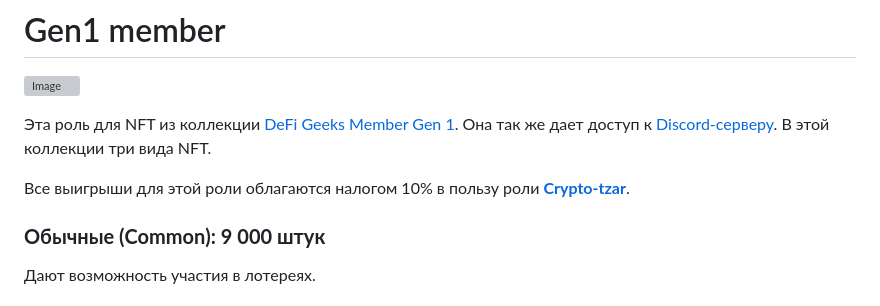
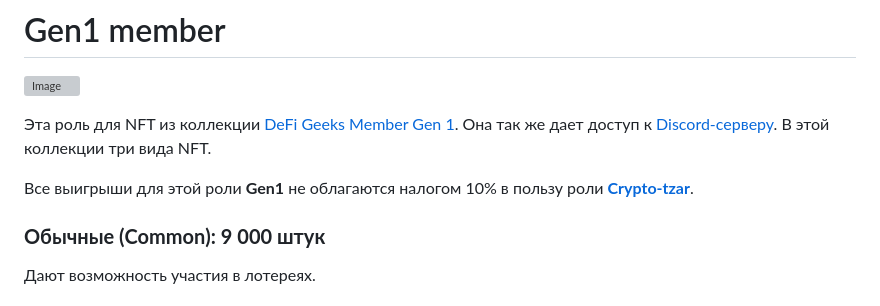
Before and after one commit to blajack/DeFi-Geek-NFT, a Markdown page: README.md, the part around the change. Rendered like a GitHub page; grey boxes are pictures that could not be loaded.

Commit message:
Update README.md
update gen1 role

```diff
--- a/README.md
+++ b/README.md
@@ -354,8 +354,7 @@
 
 Эта роль для NFT из коллекции [DeFi Geeks Member Gen 1](https://www.stargaze.zone/l/stars1k6gdkepvwhhhdt6tk0auvkvansd3muqy0p98yedgwwarvcycxh8sex8dsf). Она так же дает доступ к [Discord-серверу](https://discord.gg/Rk7VVUbHWX). В этой коллекции три вида NFT.
 
-Все выигрыши для этой роли облагаются налогом 10% в пользу роли [**Crypto-tzar**](#crypto-tzar).
-
+Все выигрыши для этой роли **Gen1** не облагаются налогом 10% в пользу роли [**Crypto-tzar**](#crypto-tzar).
 
 ### **Обычные (Common): 9 000 штук**
 Дают возможность участия в лотереях.
```
